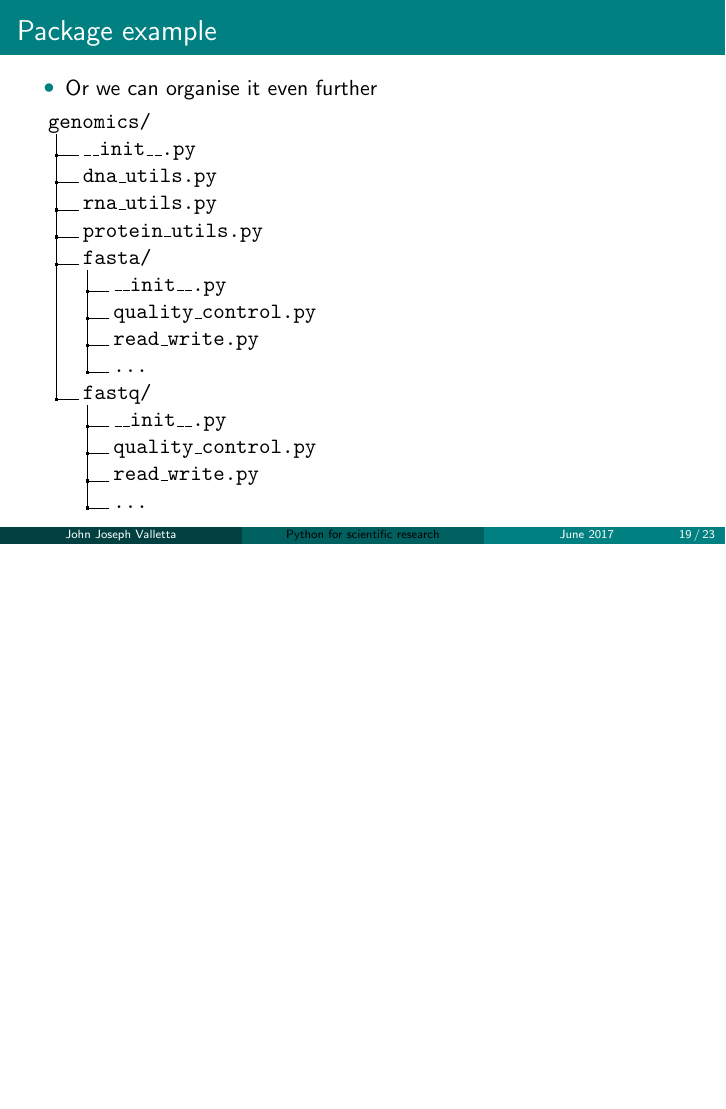
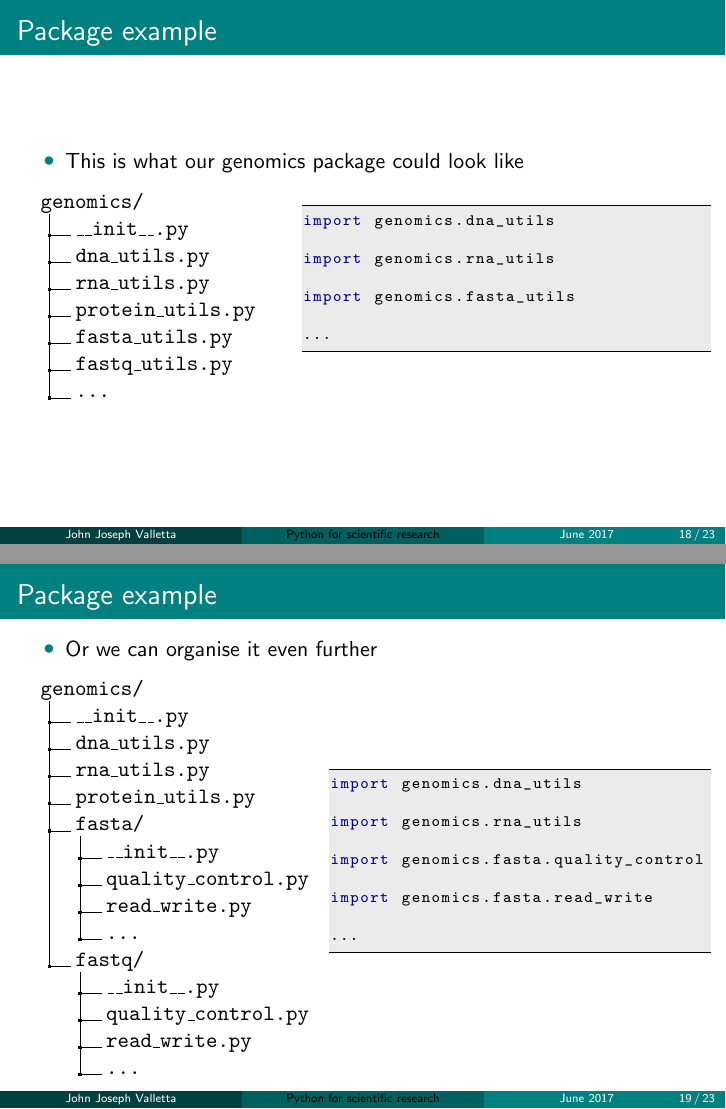
Before and after one commit to jjvalletta/PythonWorkshop, LaTeX slides (03_FunctionsModules/03_FunctionsModules.tex): page 38 of 49 before the commit and pages 37 and 38 of 49 after it, the two joined at a grey line, the shorter picture padded with empty space. Compiled offline with pdfLaTeX.

```diff
--- a/03_FunctionsModules/03_FunctionsModules.tex
+++ b/03_FunctionsModules/03_FunctionsModules.tex
@@ -50,7 +50,7 @@
 keywordstyle=\color{deepblue},
 emphstyle=\color{deepred},
 stringstyle=\color{mauve},
-morekeywords={as, lambda, None}
+morekeywords={as, lambda, None, True, False}
 }
 
 % Presentation configuration
@@ -494,15 +498,33 @@
 .2 fastq\_utils.py.
 .2 ....
 }
+
+\column{0.6\textwidth}
+\begin{lstlisting}[style=python]
+import genomics.dna_utils
+
+import genomics.rna_utils
+
+import genomics.fasta_utils
+
+...
+\end{lstlisting}
+\end{columns}
+
 \end{frame}
 
 %=============================================================================%
 %=============================================================================%
-\begin{frame}{Package example}
+\begin{frame}[fragile]
+\frametitle{Package example}
 
 \begin{itemize}
 	\item Or we can organise it even further
 \end{itemize}
+
+
+\begin{columns}
+\column{0.44\textwidth}
 
 \dirtree{%
 .1 genomics/.
@@ -523,6 +545,21 @@
 .3 read\_write.py.
 .3 ....
 }
+
+\column{0.56\textwidth}
+\begin{lstlisting}[style=python]
+import genomics.dna_utils
+
+import genomics.rna_utils
+
+import genomics.fasta.quality_control
+
+import genomics.fasta.read_write
+
+...
+\end{lstlisting}
+\end{columns}
+
 \end{frame}
 
 %=============================================================================%
```
Also changed, not shown: 03_FunctionsModules/03_FunctionsModules.pdf, 03_FunctionsModules/03_FunctionsModules.tex (14 more changed lines), 3 other files.
